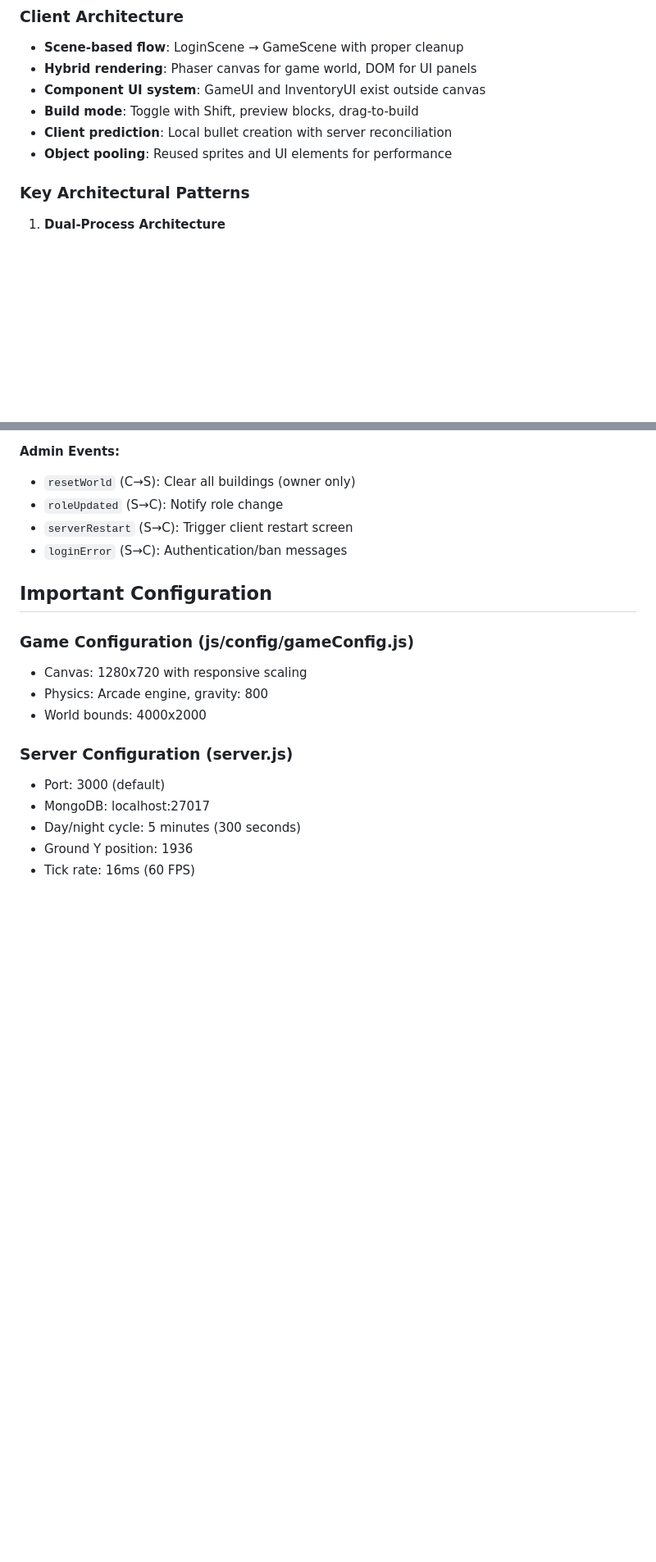
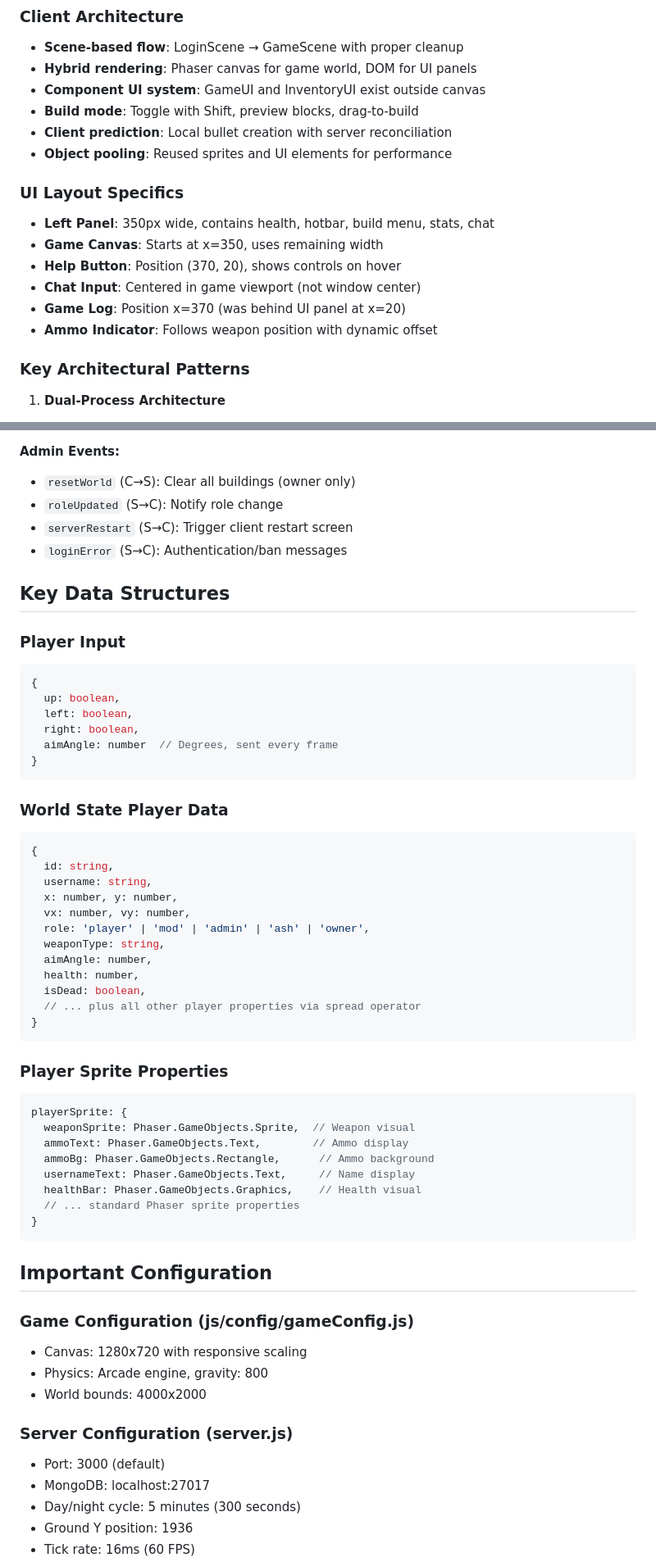
Before and after one commit to KoryEDev/CastleWars, a Markdown page: CLAUDE.md, 2 parts joined by grey strips. Shown at 82% size. GitHub-like rendering; blank space fills up the shorter version.

````diff
--- a/CLAUDE.md
+++ b/CLAUDE.md
@@ -42,6 +78,14 @@ npm run dev:gui
 - **Build mode**: Toggle with Shift, preview blocks, drag-to-build
 - **Client prediction**: Local bullet creation with server reconciliation
 - **Object pooling**: Reused sprites and UI elements for performance
+
+### UI Layout Specifics
+- **Left Panel**: 350px wide, contains health, hotbar, build menu, stats, chat
+- **Game Canvas**: Starts at x=350, uses remaining width
+- **Help Button**: Position (370, 20), shows controls on hover
+- **Chat Input**: Centered in game viewport (not window center)
+- **Game Log**: Position x=370 (was behind UI panel at x=20)
+- **Ammo Indicator**: Follows weapon position with dynamic offset
 
 ### Key Architectural Patterns
 
@@ -133,6 +178,46 @@ The GUI control panel communicates with the game server via JSON messages on por
 - `serverRestart` (S→C): Trigger client restart screen
 - `loginError` (S→C): Authentication/ban messages
 
+## Key Data Structures
+
+### Player Input
+```javascript
+{
+  up: boolean,
+  left: boolean,
+  right: boolean,
+  aimAngle: number  // Degrees, sent every frame
+}
+```
+
+### World State Player Data
+```javascript
+{
+  id: string,
+  username: string,
+  x: number, y: number,
+  vx: number, vy: number,
+  role: 'player' | 'mod' | 'admin' | 'ash' | 'owner',
+  weaponType: string,
+  aimAngle: number,
+  health: number,
+  isDead: boolean,
+  // ... plus all other player properties via spread operator
+}
+```
+
+### Player Sprite Properties
+```javascript
+playerSprite: {
+  weaponSprite: Phaser.GameObjects.Sprite,  // Weapon visual
+  ammoText: Phaser.GameObjects.Text,        // Ammo display
+  ammoBg: Phaser.GameObjects.Rectangle,      // Ammo background
+  usernameText: Phaser.GameObjects.Text,     // Name display
+  healthBar: Phaser.GameObjects.Graphics,    // Health visual
+  // ... standard Phaser sprite properties
+}
+```
+
 ## Important Configuration
 
 ### Game Configuration (js/config/gameConfig.js)
````
Also changed, not shown: other parts of CLAUDE.md (+76 -1 lines).
